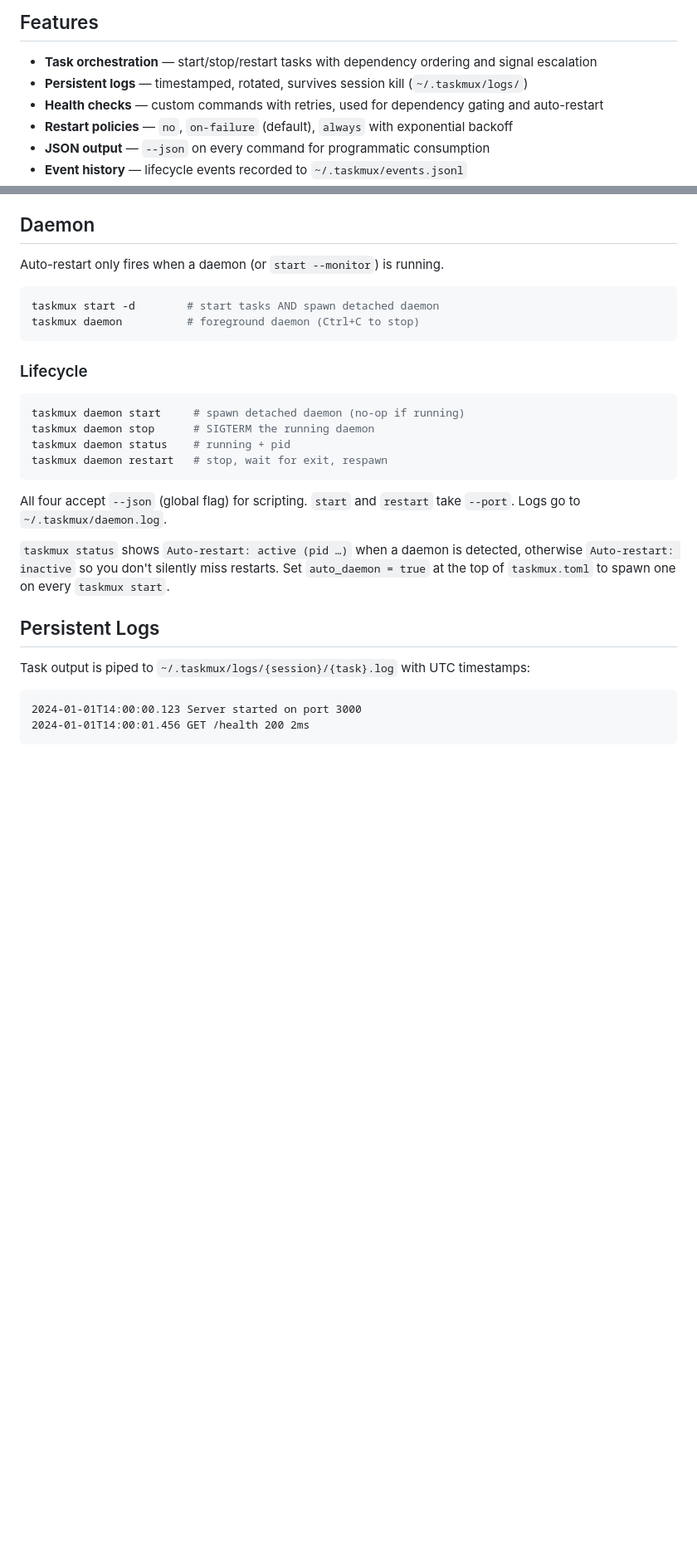
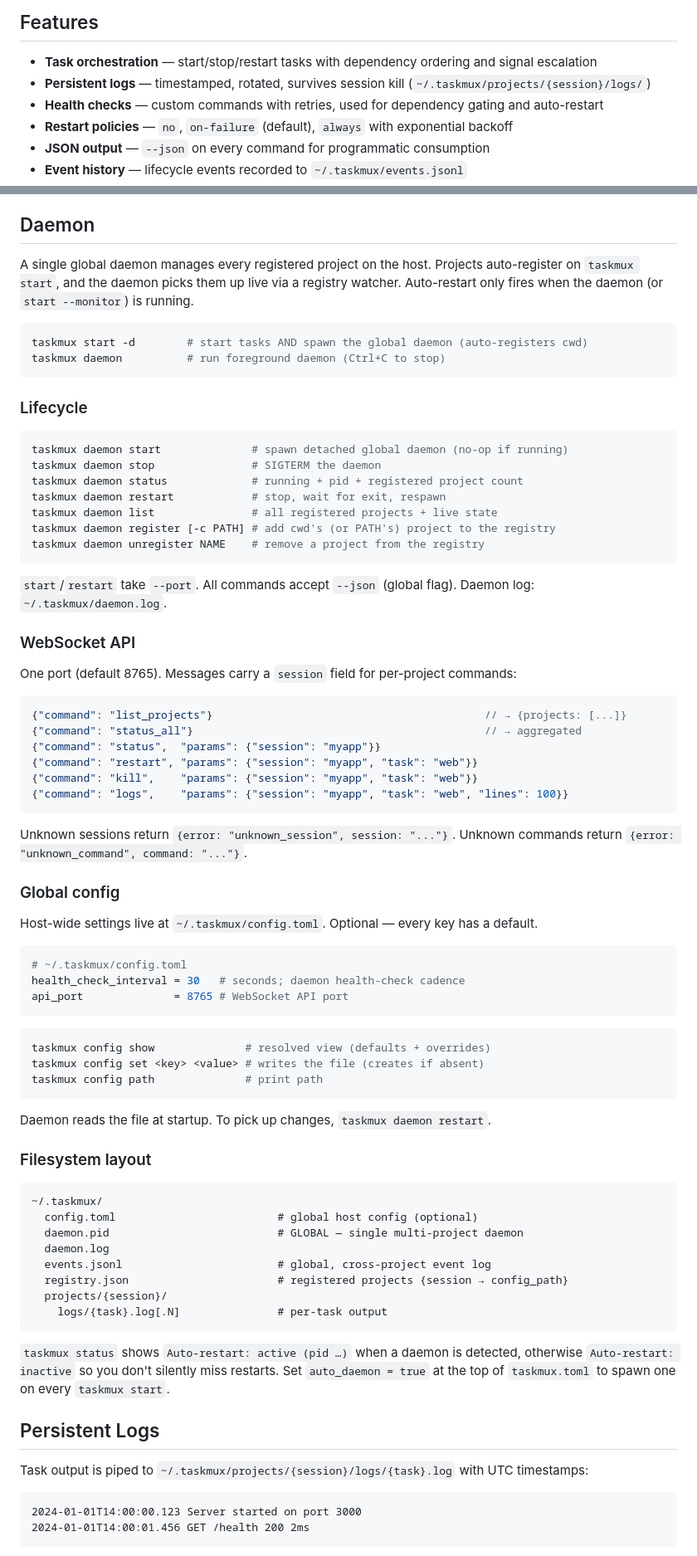
Before and after one commit to nc9/taskmux, a Markdown page: README.md, 2 parts joined by grey strips. Shown at 83% size. GitHub-like rendering; blank space fills up the shorter version.

Commit message:
docs(readme): unified daemon, global config, new ~/.taskmux/ layout

````diff
--- a/README.md
+++ b/README.md
@@ -5,7 +5,7 @@ Tmux session manager for development environments. Define tasks in `taskmux.toml
 ## Features
 
 - **Task orchestration** — start/stop/restart tasks with dependency ordering and signal escalation
-- **Persistent logs** — timestamped, rotated, survives session kill (`~/.taskmux/logs/`)
+- **Persistent logs** — timestamped, rotated, survives session kill (`~/.taskmux/projects/{session}/logs/`)
 - **Health checks** — custom commands with retries, used for dependency gating and auto-restart
 - **Restart policies** — `no`, `on-failure` (default), `always` with exponential backoff
 - **JSON output** — `--json` on every command for programmatic consumption
@@ -235,29 +235,78 @@ Used by:
 
 ## Daemon
 
-Auto-restart only fires when a daemon (or `start --monitor`) is running.
+A single global daemon manages every registered project on the host. Projects auto-register on `taskmux start`, and the daemon picks them up live via a registry watcher. Auto-restart only fires when the daemon (or `start --monitor`) is running.
 
 ```bash
-taskmux start -d        # start tasks AND spawn detached daemon
-taskmux daemon          # foreground daemon (Ctrl+C to stop)
+taskmux start -d        # start tasks AND spawn the global daemon (auto-registers cwd)
+taskmux daemon          # run foreground daemon (Ctrl+C to stop)
 ```
 
 ### Lifecycle
 
 ```bash
-taskmux daemon start     # spawn detached daemon (no-op if running)
-taskmux daemon stop      # SIGTERM the running daemon
-taskmux daemon status    # running + pid
-taskmux daemon restart   # stop, wait for exit, respawn
+taskmux daemon start              # spawn detached global daemon (no-op if running)
+taskmux daemon stop               # SIGTERM the daemon
+taskmux daemon status             # running + pid + registered project count
+taskmux daemon restart            # stop, wait for exit, respawn
+taskmux daemon list               # all registered projects + live state
+taskmux daemon register [-c PATH] # add cwd's (or PATH's) project to the registry
+taskmux daemon unregister NAME    # remove a project from the registry
 ```
 
-All four accept `--json` (global flag) for scripting. `start` and `restart` take `--port`. Logs go to `~/.taskmux/daemon.log`.
+`start`/`restart` take `--port`. All commands accept `--json` (global flag). Daemon log: `~/.taskmux/daemon.log`.
+
+### WebSocket API
+
+One port (default 8765). Messages carry a `session` field for per-project commands:
+
+```json
+{"command": "list_projects"}                                          // → {projects: [...]}
+{"command": "status_all"}                                             // → aggregated
+{"command": "status",  "params": {"session": "myapp"}}
+{"command": "restart", "params": {"session": "myapp", "task": "web"}}
+{"command": "kill",    "params": {"session": "myapp", "task": "web"}}
+{"command": "logs",    "params": {"session": "myapp", "task": "web", "lines": 100}}
+```
+
+Unknown sessions return `{error: "unknown_session", session: "..."}`. Unknown commands return `{error: "unknown_command", command: "..."}`.
+
+### Global config
+
+Host-wide settings live at `~/.taskmux/config.toml`. Optional — every key has a default.
+
+```toml
+# ~/.taskmux/config.toml
+health_check_interval = 30   # seconds; daemon health-check cadence
+api_port              = 8765 # WebSocket API port
+```
+
+```bash
+taskmux config show              # resolved view (defaults + overrides)
+taskmux config set <key> <value> # writes the file (creates if absent)
+taskmux config path              # print path
+```
+
+Daemon reads the file at startup. To pick up changes, `taskmux daemon restart`.
+
+### Filesystem layout
+
+```
+~/.taskmux/
+  config.toml                         # global host config (optional)
+  daemon.pid                          # GLOBAL — single multi-project daemon
+  daemon.log
+  events.jsonl                        # global, cross-project event log
+  registry.json                       # registered projects {session → config_path}
+  projects/{session}/
+    logs/{task}.log[.N]               # per-task output
+```
 
 `taskmux status` shows `Auto-restart: active (pid …)` when a daemon is detected, otherwise `Auto-restart: inactive` so you don't silently miss restarts. Set `auto_daemon = true` at the top of `taskmux.toml` to spawn one on every `taskmux start`.
 
 ## Persistent Logs
 
-Task output is piped to `~/.taskmux/logs/{session}/{task}.log` with UTC timestamps:
+Task output is piped to `~/.taskmux/projects/{session}/logs/{task}.log` with UTC timestamps:
 
 ```
 2024-01-01T14:00:00.123 Server started on port 3000
````
Also changed, not shown: other parts of README.md (+2 -2 lines).
